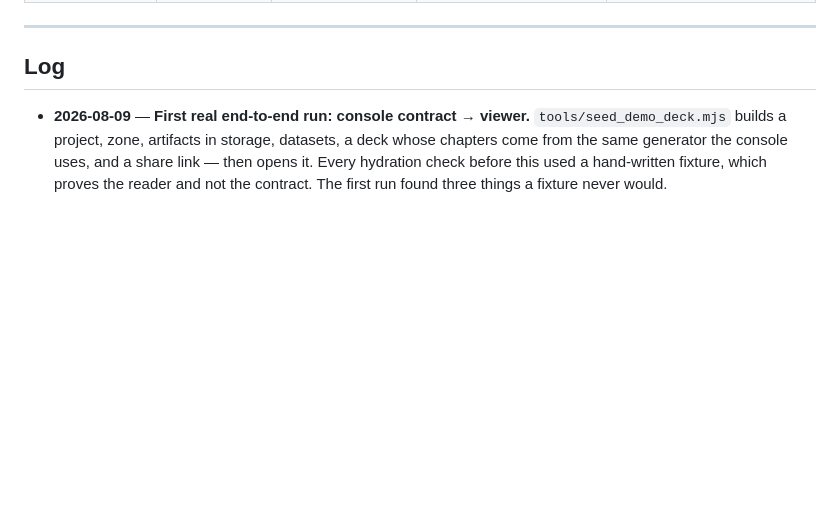
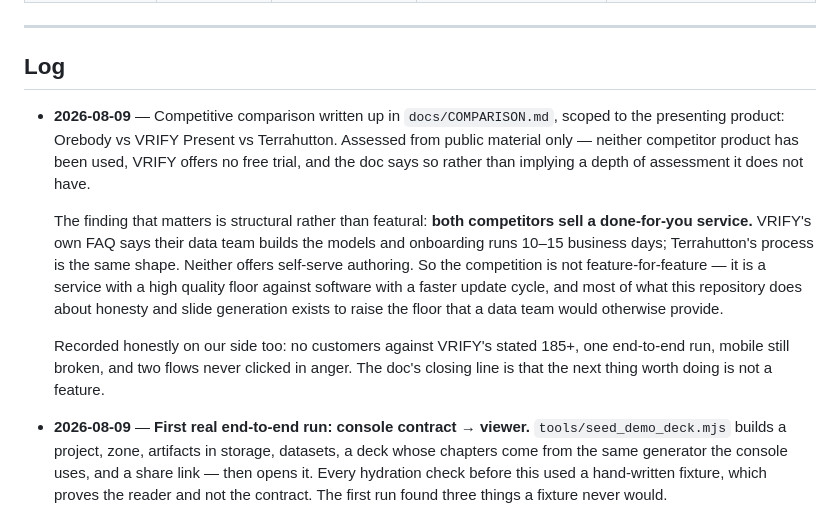
Before and after one commit to shayne-wq/bedrock, a Markdown page: docs/TRACKING.md, the part around the change. Drawn GitHub-style; blank space fills up the shorter version.

```diff
--- a/docs/TRACKING.md
+++ b/docs/TRACKING.md
@@ -277,6 +277,26 @@ them. Authoring becomes curation rather than construction.
 ---
 
 ## Log
+
+- **2026-08-09** — Competitive comparison written up in `docs/COMPARISON.md`,
+  scoped to the presenting product: Orebody vs VRIFY Present vs Terrahutton.
+  Assessed from public material only — neither competitor product has been
+  used, VRIFY offers no free trial, and the doc says so rather than implying a
+  depth of assessment it does not have.
+
+  The finding that matters is structural rather than featural: **both
+  competitors sell a done-for-you service.** VRIFY's own FAQ says their data
+  team builds the models and onboarding runs 10–15 business days; Terrahutton's
+  process is the same shape. Neither offers self-serve authoring. So the
+  competition is not feature-for-feature — it is a service with a high quality
+  floor against software with a faster update cycle, and most of what this
+  repository does about honesty and slide generation exists to raise the floor
+  that a data team would otherwise provide.
+
+  Recorded honestly on our side too: no customers against VRIFY's stated 185+,
+  one end-to-end run, mobile still broken, and two flows never clicked in
+  anger. The doc's closing line is that the next thing worth doing is not a
+  feature.
 
 - **2026-08-09** — **First real end-to-end run: console contract → viewer.**
   `tools/seed_demo_deck.mjs` builds a project, zone, artifacts in storage,
```
Also changed, not shown: docs/COMPARISON.md (added, +229 -0 lines).
